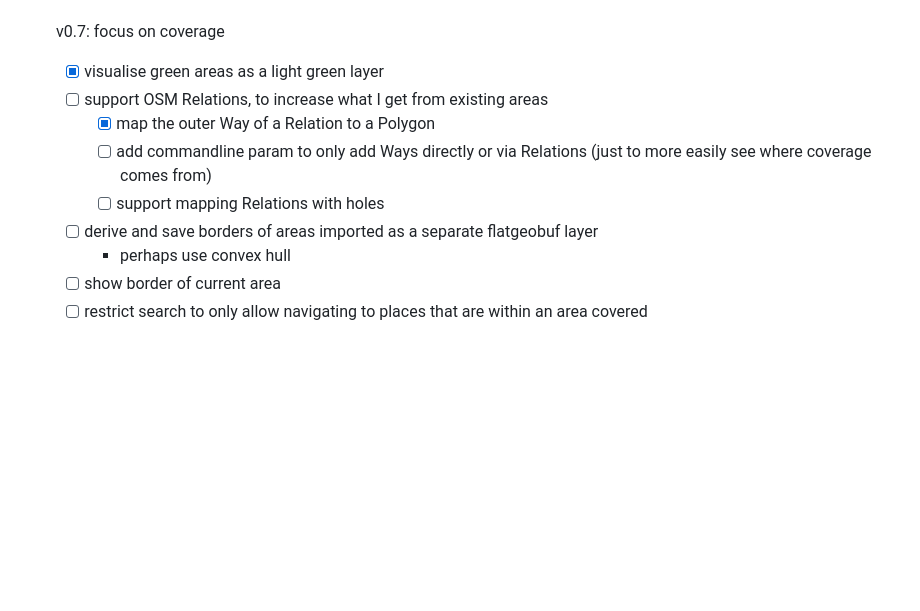
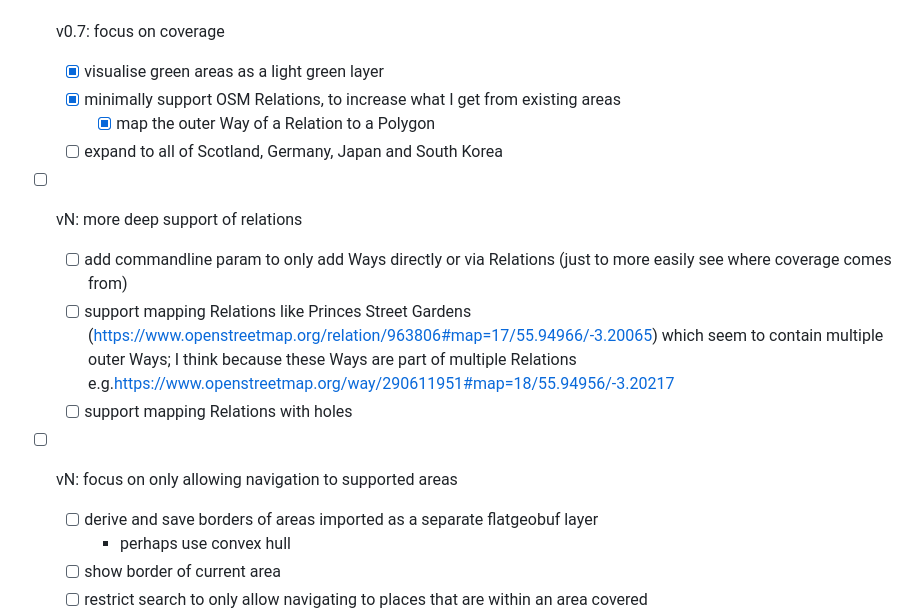
Before and after one commit to mikemoraned/spectrum, a Markdown page: TODO.md, the part around the change. Drawn GitHub-style; blank space fills up the shorter version.

Commit message:
redefine v0.7

```diff
--- a/TODO.md
+++ b/TODO.md
@@ -103,10 +103,14 @@ flowchart TB
 
 - [ ] v0.7: focus on coverage
   - [x] visualise green areas as a light green layer
-  - [ ] support OSM Relations, to increase what I get from existing areas
+  - [x] minimally support OSM Relations, to increase what I get from existing areas
     - [x] map the outer Way of a Relation to a Polygon
-    - [ ] add commandline param to only add Ways directly or via Relations (just to more easily see where coverage comes from)
-    - [ ] support mapping Relations with holes
+  - [ ] expand to all of Scotland, Germany, Japan and South Korea
+- [ ] vN: more deep support of relations
+  - [ ] add commandline param to only add Ways directly or via Relations (just to more easily see where coverage comes from)
+  - [ ] support mapping Relations like Princes Street Gardens (https://www.openstreetmap.org/relation/963806#map=17/55.94966/-3.20065) which seem to contain multiple outer Ways; I think because these Ways are part of multiple Relations e.g.https://www.openstreetmap.org/way/290611951#map=18/55.94956/-3.20217
+  - [ ] support mapping Relations with holes
+- [ ] vN: focus on only allowing navigation to supported areas
   - [ ] derive and save borders of areas imported as a separate flatgeobuf layer
     - perhaps use convex hull
   - [ ] show border of current area
```
